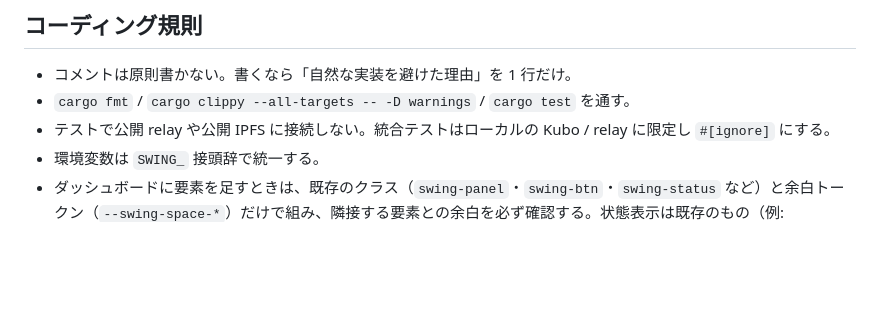
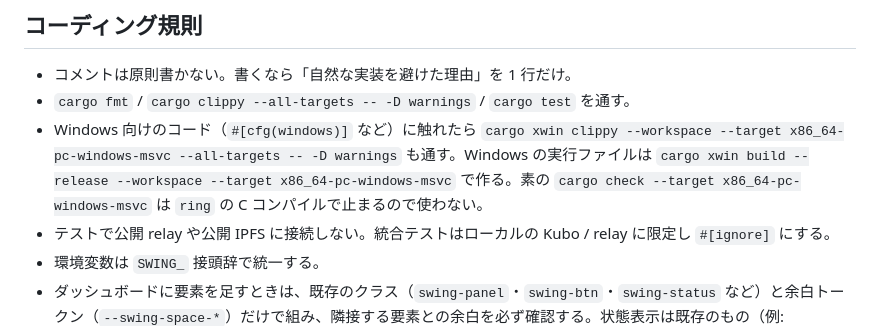
Before and after one commit to amane-katagiri/swing, a Markdown page: AGENTS.md, the part around the change. GitHub-like rendering; blank space fills up the shorter version.

Commit message:
Document checking Windows code with cargo xwin
cargo check --target x86_64-pc-windows-msvc fails on this machine
because ring's build script needs an MSVC compiler; cargo xwin clippy/
build work around that and are what actually verified the Windows-only
code added in earlier commits.

Co-Authored-By: Claude Opus 5.5 (1M context) <noreply@anthropic.com>
Claude-Session: https://claude.ai/code/session_011TEg6V5mXT6DXWbJTpFb4A

```diff
--- a/AGENTS.md
+++ b/AGENTS.md
@@ -29,6 +29,7 @@ SWING（Nostr + IPFS 個人サイト相互ミラー）のリポジトリで作
 
 - コメントは原則書かない。書くなら「自然な実装を避けた理由」を 1 行だけ。
 - `cargo fmt` / `cargo clippy --all-targets -- -D warnings` / `cargo test` を通す。
+- Windows 向けのコード（`#[cfg(windows)]` など）に触れたら `cargo xwin clippy --workspace --target x86_64-pc-windows-msvc --all-targets -- -D warnings` も通す。Windows の実行ファイルは `cargo xwin build --release --workspace --target x86_64-pc-windows-msvc` で作る。素の `cargo check --target x86_64-pc-windows-msvc` は `ring` の C コンパイルで止まるので使わない。
 - テストで公開 relay や公開 IPFS に接続しない。統合テストはローカルの Kubo / relay に限定し `#[ignore]` にする。
 - 環境変数は `SWING_` 接頭辞で統一する。
 - ダッシュボードに要素を足すときは、既存のクラス（`swing-panel`・`swing-btn`・`swing-status` など）と余白トークン（`--swing-space-*`）だけで組み、隣接する要素との余白を必ず確認する。状態表示は既存のもの（例: `#publish-status`）と同じ置き方にする。`swing-status` は上の余白を持たないので、ボタン列などの直後に置くなら余白を足す。見た目の変更はデモ環境（`docker/demo/demo.sh up`）で実際に表示してから報告する。
```
